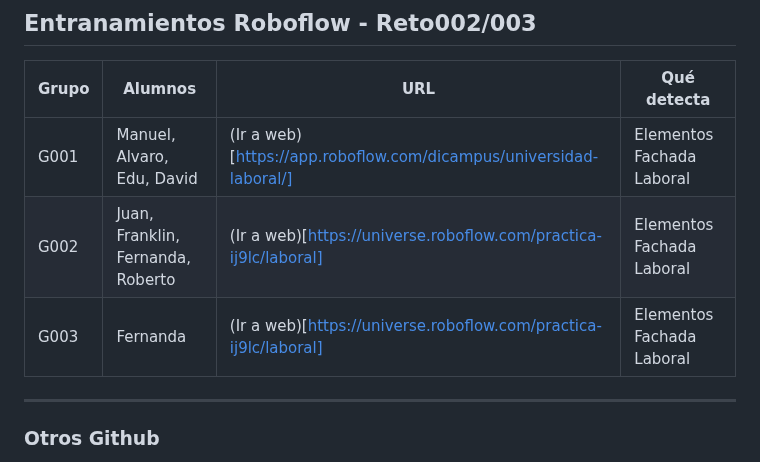
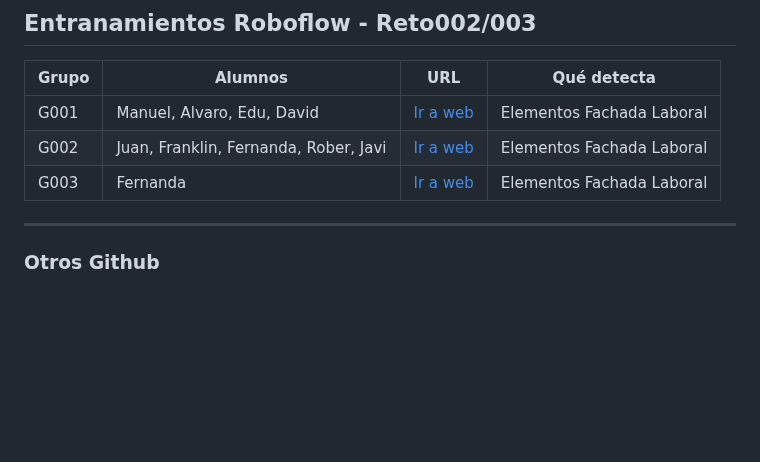
Before and after one commit to ksizorCode/visionado, a Markdown page: README.md, the part around the change. GitHub-like rendering; blank space fills up the shorter version.

```diff
--- a/README.md
+++ b/README.md
@@ -28,9 +28,9 @@
 
 |Grupo| Alumnos| URL| Qué detecta|
 |-----|--------|----|----|
-|G001| Manuel, Alvaro, Edu, David| (Ir a web)[https://app.roboflow.com/dicampus/universidad-laboral/]| Elementos Fachada Laboral|
-|G002| Juan, Franklin, Fernanda, Roberto| (Ir a web)[https://universe.roboflow.com/practica-ij9lc/laboral]| Elementos Fachada Laboral|
-|G003| Fernanda| (Ir a web)[https://universe.roboflow.com/practica-ij9lc/laboral]| Elementos Fachada Laboral|
+|G001| Manuel, Alvaro, Edu, David| [Ir a web](https://app.roboflow.com/dicampus/universidad-laboral/)| Elementos Fachada Laboral|
+|G002| Juan, Franklin, Fernanda, Rober, Javi| [Ir a web](https://universe.roboflow.com/practica-ij9lc/laboral)| Elementos Fachada Laboral|
+|G003| Fernanda| [Ir a web](https://universe.roboflow.com/practica-ij9lc/laboral)| Elementos Fachada Laboral|
 
 ---
 
```
